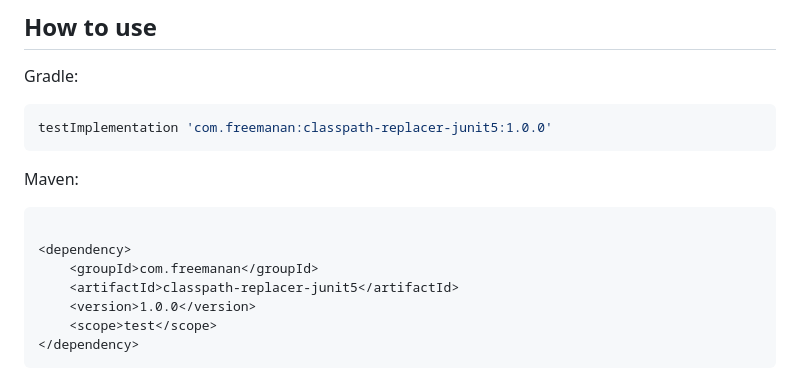
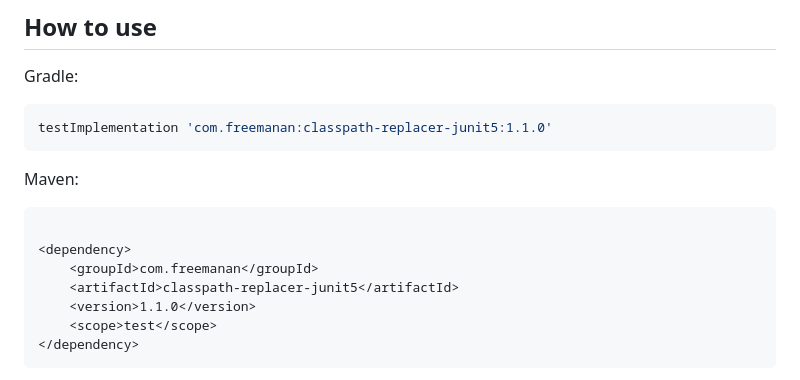
Before and after one commit to DanielLiu1123/classpath-replacer, a Markdown page: README.md, the part around the change. Drawn GitHub-style.

````diff
--- a/README.md
+++ b/README.md
@@ -34,7 +34,7 @@ Classpath Replacer can help you simulate this scenario in your unit tests.
 Gradle:
 
 ```groovy
-testImplementation 'com.freemanan:classpath-replacer-junit5:1.0.0'
+testImplementation 'com.freemanan:classpath-replacer-junit5:1.1.0'
 ```
 
 Maven:
@@ -44,7 +44,7 @@ Maven:
 <dependency>
     <groupId>com.freemanan</groupId>
     <artifactId>classpath-replacer-junit5</artifactId>
-    <version>1.0.0</version>
+    <version>1.1.0</version>
     <scope>test</scope>
 </dependency>
 ```
````
